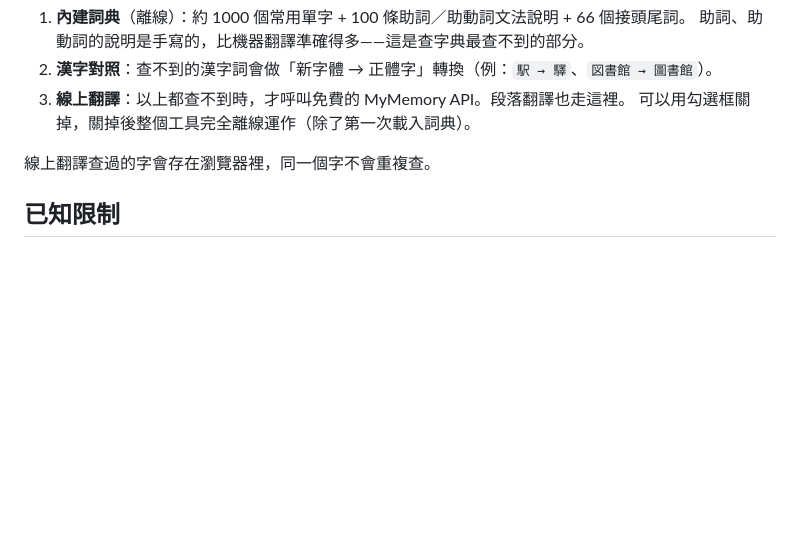
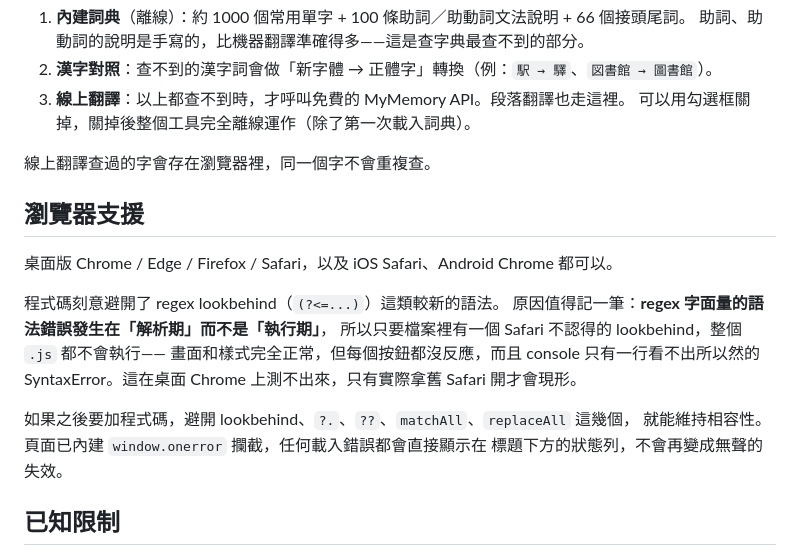
Before and after one commit to jeffou88/jp-parser, a Markdown page: README.md, the part around the change. GitHub-like rendering; blank space fills up the shorter version.

Commit message:
README：補上瀏覽器支援與相容性注意事項
Co-Authored-By: Claude Opus 5 <noreply@anthropic.com>

```diff
--- a/README.md
+++ b/README.md
@@ -93,6 +93,20 @@ Windows 到「設定 → 時間與語言 → 語言」新增日文並安裝語
 
 線上翻譯查過的字會存在瀏覽器裡，同一個字不會重複查。
 
+## 瀏覽器支援
+
+桌面版 Chrome / Edge / Firefox / Safari，以及 iOS Safari、Android Chrome 都可以。
+
+程式碼刻意避開了 regex lookbehind（`(?<=...)`）這類較新的語法。
+原因值得記一筆：**regex 字面量的語法錯誤發生在「解析期」而不是「執行期」**，
+所以只要檔案裡有一個 Safari 不認得的 lookbehind，整個 `.js` 都不會執行——
+畫面和樣式完全正常，但每個按鈕都沒反應，而且 console 只有一行看不出所以然的
+SyntaxError。這在桌面 Chrome 上測不出來，只有實際拿舊 Safari 開才會現形。
+
+如果之後要加程式碼，避開 lookbehind、`?.`、`??`、`matchAll`、`replaceAll` 這幾個，
+就能維持相容性。頁面已內建 `window.onerror` 攔截，任何載入錯誤都會直接顯示在
+標題下方的狀態列，不會再變成無聲的失效。
+
 ## 已知限制
 
 - 免費 MyMemory API 有每日額度，額度用完段落翻譯會顯示失敗，但斷詞和原型分析不受影響。
```
